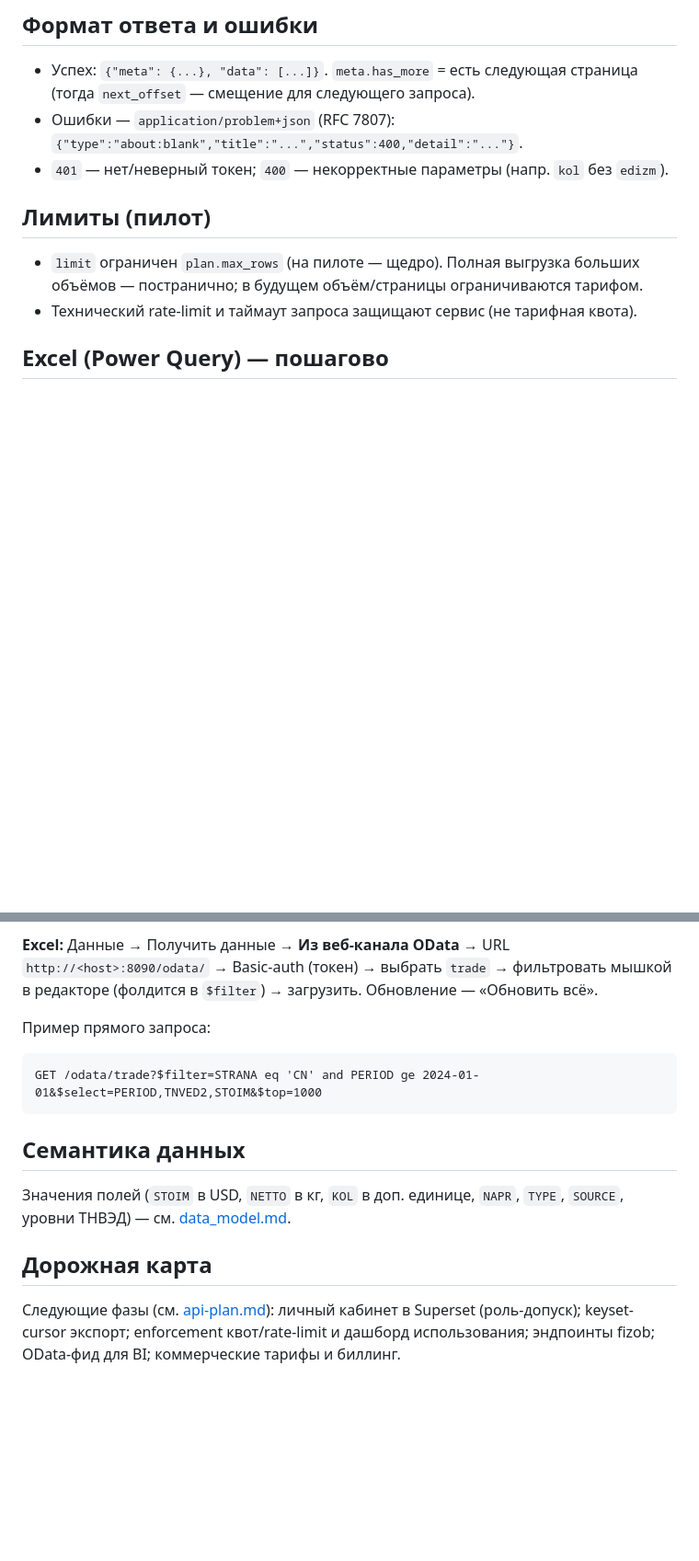
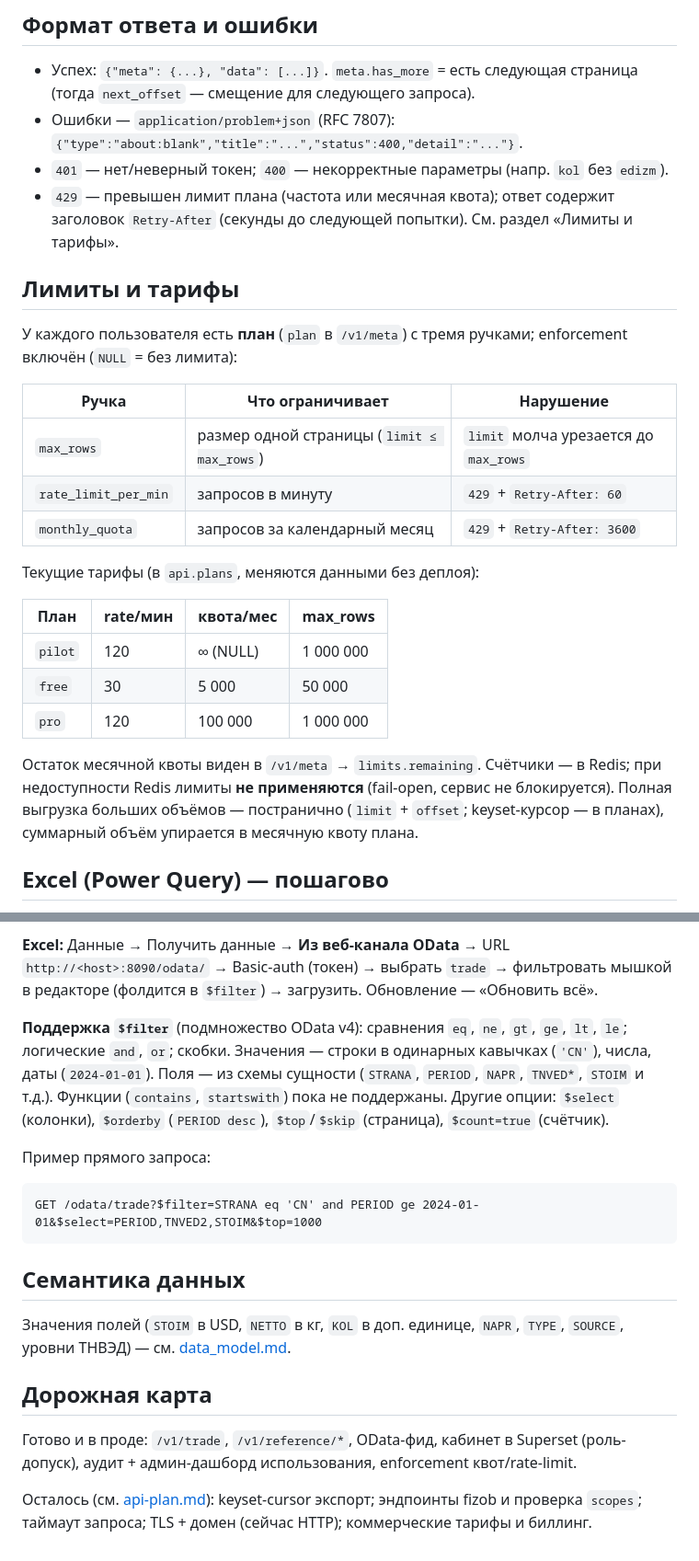
Before and after one commit to quantviews/mgimo-foreign-trade, a Markdown page: docs/api-reference.md, 2 parts joined by grey strips. Shown at 92% size. Rendered like a GitHub page; blank space fills up the shorter version.

Commit message:
docs(api-reference): sync limits/errors/OData with the live service
- Rewrite "Лимиты" -> "Лимиты и тарифы": real enforcement (max_rows / rate_limit_per_min
  / monthly_quota), current pilot/free/pro values, 429 + Retry-After, meta.limits.remaining,
  Redis fail-open.
- Add 429 to the errors section; add the limits block to the /v1/meta example.
- OData: document the supported $filter operators (eq/ne/gt/ge/lt/le, and/or, parens,
  string/number/date literals) and the other query options.
- Refresh the roadmap: cabinet, audit dashboard, enforcement and OData are done;
  remaining = keyset cursor, fizob endpoints + scopes, query timeout, TLS, billing.

(New TNVED name fields were already documented by a collaborator.)

Co-Authored-By: Claude Opus 4.8 (1M context) <noreply@anthropic.com>

````diff
--- a/docs/api-reference.md
+++ b/docs/api-reference.md
@@ -133,12 +135,32 @@ GET /v1/trade?strana=CN&napr=im&period_from=2024-01
 - Ошибки — `application/problem+json` (RFC 7807):
   `{"type":"about:blank","title":"...","status":400,"detail":"..."}`.
 - `401` — нет/неверный токен; `400` — некорректные параметры (напр. `kol` без `edizm`).
+- `429` — превышен лимит плана (частота или месячная квота); ответ содержит заголовок
+  `Retry-After` (секунды до следующей попытки). См. раздел «Лимиты и тарифы».
 
-## Лимиты (пилот)
+## Лимиты и тарифы
 
-- `limit` ограничен `plan.max_rows` (на пилоте — щедро). Полная выгрузка больших объёмов —
-  постранично; в будущем объём/страницы ограничиваются тарифом.
-- Технический rate-limit и таймаут запроса защищают сервис (не тарифная квота).
+У каждого пользователя есть **план** (`plan` в `/v1/meta`) с тремя ручками; enforcement
+включён (`NULL` = без лимита):
+
+| Ручка | Что ограничивает | Нарушение |
+|---|---|---|
+| `max_rows` | размер одной страницы (`limit ≤ max_rows`) | `limit` молча урезается до `max_rows` |
+| `rate_limit_per_min` | запросов в минуту | `429` + `Retry-After: 60` |
+| `monthly_quota` | запросов за календарный месяц | `429` + `Retry-After: 3600` |
+
+Текущие тарифы (в `api.plans`, меняются данными без деплоя):
+
+| План | rate/мин | квота/мес | max_rows |
+|---|---|---|---|
+| `pilot` | 120 | ∞ (NULL) | 1 000 000 |
+| `free` | 30 | 5 000 | 50 000 |
+| `pro` | 120 | 100 000 | 1 000 000 |
+
+Остаток месячной квоты виден в `/v1/meta` → `limits.remaining`. Счётчики — в Redis; при
+недоступности Redis лимиты **не применяются** (fail-open, сервис не блокируется). Полная
+выгрузка больших объёмов — постранично (`limit` + `offset`; keyset-курсор — в планах),
+суммарный объём упирается в месячную квоту плана.
 
 ## Excel (Power Query) — пошагово
 
@@ -165,6 +187,12 @@ GET /v1/trade?strana=CN&napr=im&period_from=2024-01
 → Basic-auth (токен) → выбрать `trade` → фильтровать мышкой в редакторе (фолдится в `$filter`) →
 загрузить. Обновление — «Обновить всё».
 
+**Поддержка `$filter`** (подмножество OData v4): сравнения `eq`, `ne`, `gt`, `ge`, `lt`, `le`;
+логические `and`, `or`; скобки. Значения — строки в одинарных кавычках (`'CN'`), числа,
+даты (`2024-01-01`). Поля — из схемы сущности (`STRANA`, `PERIOD`, `NAPR`, `TNVED*`, `STOIM`
+и т.д.). Функции (`contains`, `startswith`) пока не поддержаны. Другие опции: `$select`
+(колонки), `$orderby` (`PERIOD desc`), `$top`/`$skip` (страница), `$count=true` (счётчик).
+
 Пример прямого запроса:
 ```
 GET /odata/trade?$filter=STRANA eq 'CN' and PERIOD ge 2024-01-01&$select=PERIOD,TNVED2,STOIM&$top=1000
@@ -177,6 +205,8 @@ GET /odata/trade?$filter=STRANA eq 'CN' and PERIOD ge 2024-01-01&$select=PERIOD,
 
 ## Дорожная карта
 
-Следующие фазы (см. [api-plan.md](api-plan.md)): личный кабинет в Superset (роль-допуск);
-keyset-cursor экспорт; enforcement квот/rate-limit и дашборд использования; эндпоинты fizob;
-OData-фид для BI; коммерческие тарифы и биллинг.
+Готово и в проде: `/v1/trade`, `/v1/reference/*`, OData-фид, кабинет в Superset (роль-допуск),
+аудит + админ-дашборд использования, enforcement квот/rate-limit.
+
+Осталось (см. [api-plan.md](api-plan.md)): keyset-cursor экспорт; эндпоинты fizob и проверка
+`scopes`; таймаут запроса; TLS + домен (сейчас HTTP); коммерческие тарифы и биллинг.
````
Also changed, not shown: other parts of docs/api-reference.md (+4 -2 lines).
